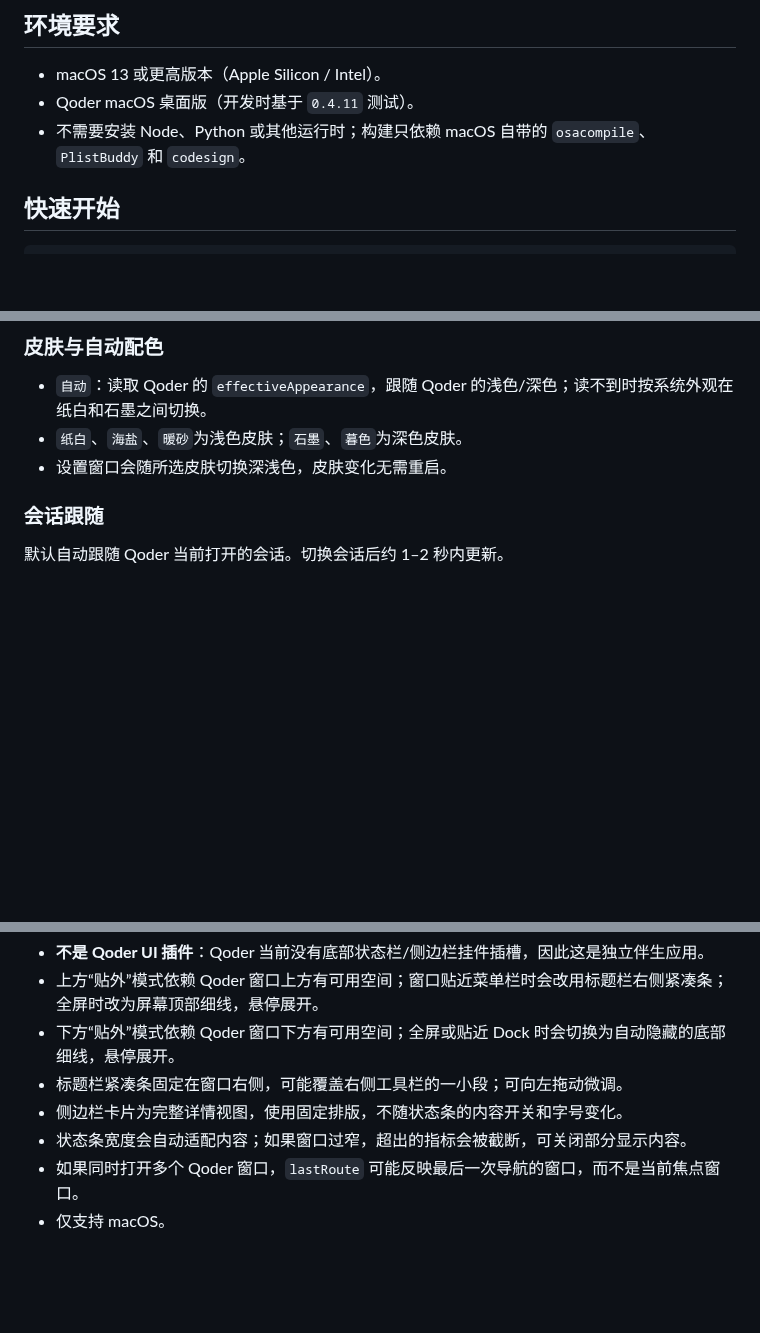
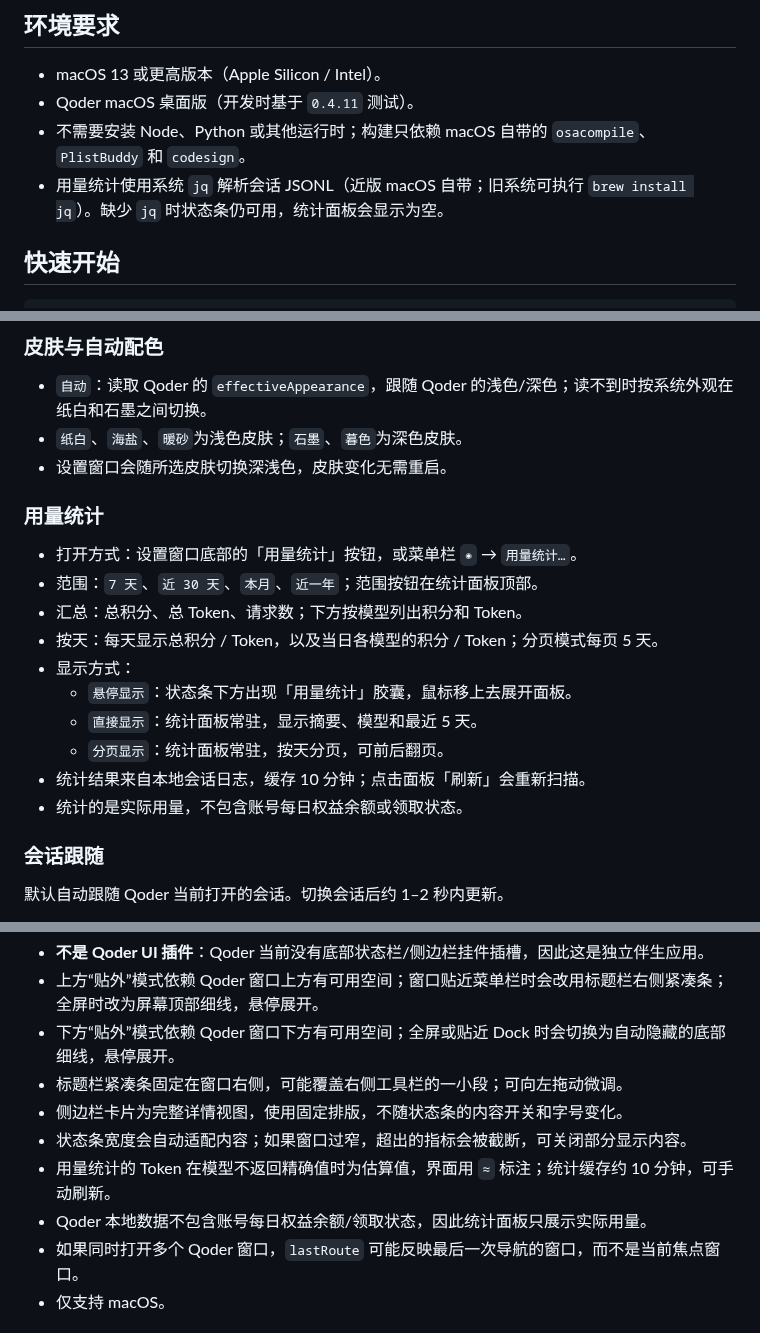
Before and after one commit to chenleshu/qoder-meter, a Markdown page: README.md, 3 parts joined by grey strips. Rendered like a GitHub page; blank space fills up the shorter version.

```diff
--- a/README.md
+++ b/README.md
@@ -90,6 +101,7 @@ Qoder Meter 是一个轻量的 macOS 菜单栏/浮窗工具，用只读方式读
 - macOS 13 或更高版本（Apple Silicon / Intel）。
 - Qoder macOS 桌面版（开发时基于 `0.4.11` 测试）。
 - 不需要安装 Node、Python 或其他运行时；构建只依赖 macOS 自带的 `osacompile`、`PlistBuddy` 和 `codesign`。
+- 用量统计使用系统 `jq` 解析会话 JSONL（近版 macOS 自带；旧系统可执行 `brew install jq`）。缺少 `jq` 时状态条仍可用，统计面板会显示为空。
 
 ## 快速开始
 
@@ -147,6 +160,19 @@ open QoderMeter.app
 - `自动`：读取 Qoder 的 `effectiveAppearance`，跟随 Qoder 的浅色/深色；读不到时按系统外观在纸白和石墨之间切换。
 - `纸白`、`海盐`、`暖砂`为浅色皮肤；`石墨`、`暮色`为深色皮肤。
 - 设置窗口会随所选皮肤切换深浅色，皮肤变化无需重启。
+
+### 用量统计
+
+- 打开方式：设置窗口底部的「用量统计」按钮，或菜单栏 `◉` → `用量统计…`。
+- 范围：`7 天`、`近 30 天`、`本月`、`近一年`；范围按钮在统计面板顶部。
+- 汇总：总积分、总 Token、请求数；下方按模型列出积分和 Token。
+- 按天：每天显示总积分 / Token，以及当日各模型的积分 / Token；分页模式每页 5 天。
+- 显示方式：
+  - `悬停显示`：状态条下方出现「用量统计」胶囊，鼠标移上去展开面板。
+  - `直接显示`：统计面板常驻，显示摘要、模型和最近 5 天。
+  - `分页显示`：统计面板常驻，按天分页，可前后翻页。
+- 统计结果来自本地会话日志，缓存 10 分钟；点击面板「刷新」会重新扫描。
+- 统计的是实际用量，不包含账号每日权益余额或领取状态。
 
 ### 会话跟随
 
@@ -209,6 +236,8 @@ Qoder 的 `dfmodel` 在本地日志中返回的 `output_tokens` 为 0，因此
 - 标题栏紧凑条固定在窗口右侧，可能覆盖右侧工具栏的一小段；可向左拖动微调。
 - 侧边栏卡片为完整详情视图，使用固定排版，不随状态条的内容开关和字号变化。
 - 状态条宽度会自动适配内容；如果窗口过窄，超出的指标会被截断，可关闭部分显示内容。
+- 用量统计的 Token 在模型不返回精确值时为估算值，界面用 `≈` 标注；统计缓存约 10 分钟，可手动刷新。
+- Qoder 本地数据不包含账号每日权益余额/领取状态，因此统计面板只展示实际用量。
 - 如果同时打开多个 Qoder 窗口，`lastRoute` 可能反映最后一次导航的窗口，而不是当前焦点窗口。
 - 仅支持 macOS。
 
```
Also changed, not shown: other parts of README.md (+13 -0 lines), docs/screenshots/settings.png, docs/screenshots/stats.png (added), 2 other files.
